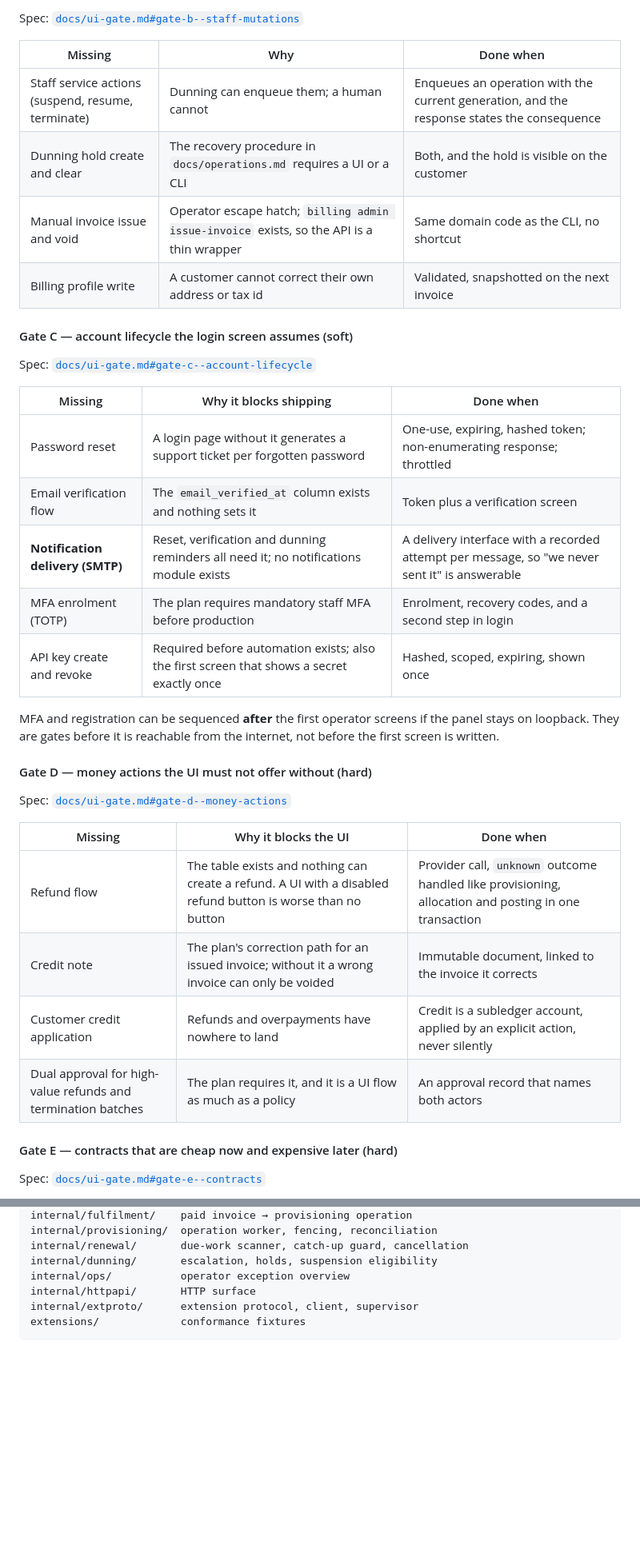
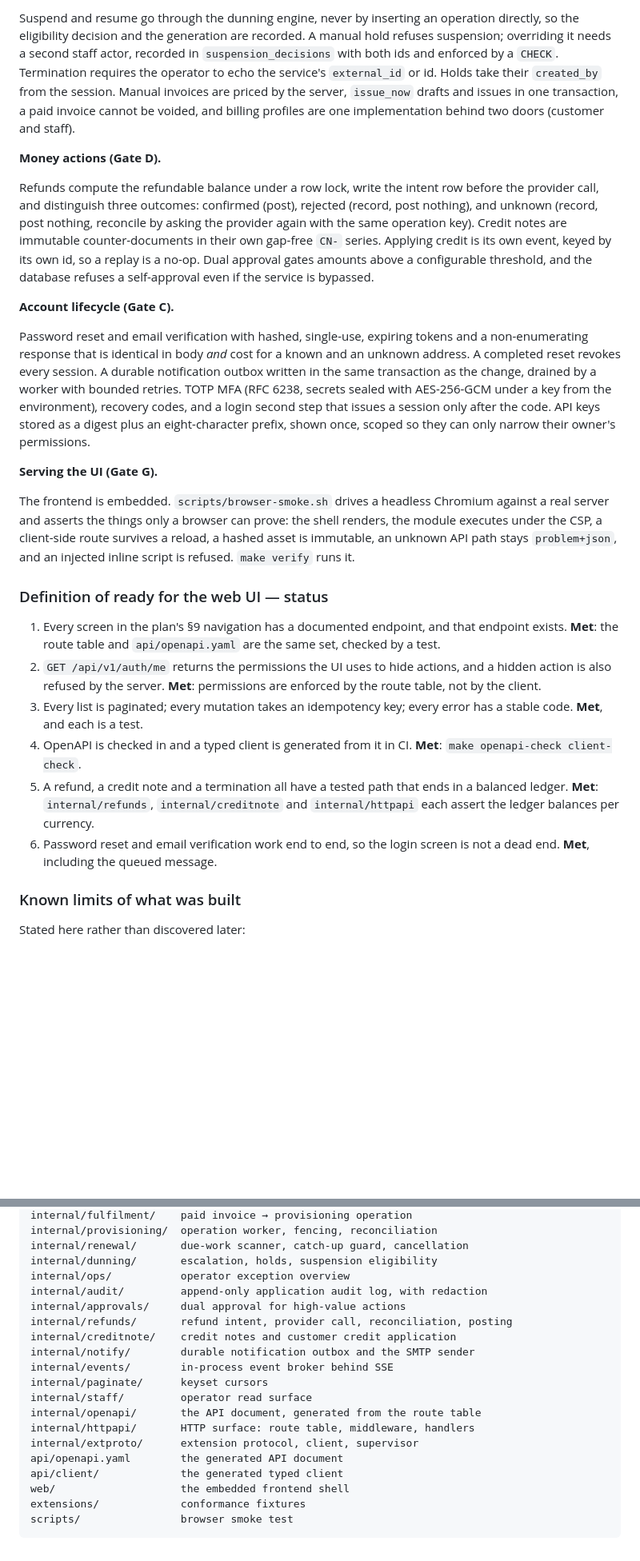
Before and after one commit to catalystctl/catalyst-billing, a Markdown page: README.md, 2 parts joined by grey strips. Shown at 80% size. Rendered like a GitHub page; blank space fills up the shorter version.

````diff
--- a/README.md
+++ b/README.md
@@ -275,41 +288,61 @@ Spec: [`docs/ui-gate.md#gate-a--staff-read-surface`](docs/ui-gate.md#gate-a--sta
 
-Spec: [`docs/ui-gate.md#gate-b--staff-mutations`](docs/ui-gate.md#gate-b--staff-mutations)
+Suspend and resume go through the dunning engine, never by inserting an operation
+directly, so the eligibility decision and the generation are recorded. A manual hold
+refuses suspension; overriding it needs a second staff actor, recorded in
+`suspension_decisions` with both ids and enforced by a `CHECK`. Termination requires the
+operator to echo the service's `external_id` or id. Holds take their `created_by` from
+the session. Manual invoices are priced by the server, `issue_now` drafts and issues in
+one transaction, a paid invoice cannot be voided, and billing profiles are one
+implementation behind two doors (customer and staff).
 
-| Missing | Why | Done when |
-|---|---|---|
-| Staff service actions (suspend, resume, terminate) | Dunning can enqueue them; a human cannot | Enqueues an operation with the current generation, and the response states the consequence |
-| Dunning hold create and clear | The recovery procedure in `docs/operations.md` requires a UI or a CLI | Both, and the hold is visible on the customer |
-| Manual invoice issue and void | Operator escape hatch; `billing admin issue-invoice` exists, so the API is a thin wrapper | Same domain code as the CLI, no shortcut |
-| Billing profile write | A customer cannot correct their own address or tax id | Validated, snapshotted on the next invoice |
+**Money actions (Gate D).**
 
-#### Gate C — account lifecycle the login screen assumes (soft)
+Refunds compute the refundable balance under a row lock, write the intent row before the
+provider call, and distinguish three outcomes: confirmed (post), rejected (record, post
+nothing), and unknown (record, post nothing, reconcile by asking the provider again with
+the same operation key). Credit notes are immutable counter-documents in their own
+gap-free `CN-` series. Applying credit is its own event, keyed by its own id, so a replay
+is a no-op. Dual approval gates amounts above a configurable threshold, and the database
+refuses a self-approval even if the service is bypassed.
 
-Spec: [`docs/ui-gate.md#gate-c--account-lifecycle`](docs/ui-gate.md#gate-c--account-lifecycle)
+**Account lifecycle (Gate C).**
 
-| Missing | Why it blocks shipping | Done when |
-|---|---|---|
-| Password reset | A login page without it generates a support ticket per forgotten password | One-use, expiring, hashed token; non-enumerating response; throttled |
-| Email verification flow | The `email_verified_at` column exists and nothing sets it | Token plus a verification screen |
-| **Notification delivery (SMTP)** | Reset, verification and dunning reminders all need it; no notifications module exists | A delivery interface with a recorded attempt per message, so "we never sent it" is answerable |
-| MFA enrolment (TOTP) | The plan requires mandatory staff MFA before production | Enrolment, recovery codes, and a second step in login |
-| API key create and revoke | Required before automation exists; also the first screen that shows a secret exactly once | Hashed, scoped, expiring, shown once |
+Password reset and email verification with hashed, single-use, expiring tokens and a
+non-enumerating response that is identical in body *and* cost for a known and an unknown
+address. A completed reset revokes every session. A durable notification outbox written in
+the same transaction as the change, drained by a worker with bounded retries. TOTP MFA
+(RFC 6238, secrets sealed with AES-256-GCM under a key from the environment), recovery
+codes, and a login second step that issues a session only after the code. API keys stored
+as a digest plus an eight-character prefix, shown once, scoped so they can only narrow
+their owner's permissions.
 
-MFA and registration can be sequenced **after** the first operator screens if the
-panel stays on loopback. They are gates before it is reachable from the internet,
-not before the first screen is written.
+**Serving the UI (Gate G).**
 
-#### Gate D — money actions the UI must not offer without (hard)
+The frontend is embedded. `scripts/browser-smoke.sh` drives a headless Chromium against a
+real server and asserts the things only a browser can prove: the shell renders, the module
+executes under the CSP, a client-side route survives a reload, a hashed asset is
+immutable, an unknown API path stays `problem+json`, and an injected inline script is
+refused. `make verify` runs it.
 
-Spec: [`docs/ui-gate.md#gate-d--money-actions`](docs/ui-gate.md#gate-d--money-actions)
+### Definition of ready for the web UI — status
 
-| Missing | Why it blocks the UI | Done when |
-|---|---|---|
-| Refund flow | The table exists and nothing can create a refund. A UI with a disabled refund button is worse than no button | Provider call, `unknown` outcome handled like provisioning, allocation and posting in one transaction |
-| Credit note | The plan's correction path for an issued invoice; without it a wrong invoice can only be voided | Immutable document, linked to the invoice it corrects |
-| Customer credit application | Refunds and overpayments have nowhere to land | Credit is a subledger account, applied by an explicit action, never silently |
-| Dual approval for high-value refunds and termination batches | The plan requires it, and it is a UI flow as much as a policy | An approval record that names both actors |
+1. Every screen in the plan's §9 navigation has a documented endpoint, and that endpoint
+   exists. **Met**: the route table and `api/openapi.yaml` are the same set, checked by a
+   test.
+2. `GET /api/v1/auth/me` returns the permissions the UI uses to hide actions, and a hidden
+   action is also refused by the server. **Met**: permissions are enforced by the route
+   table, not by the client.
+3. Every list is paginated; every mutation takes an idempotency key; every error has a
+   stable code. **Met**, and each is a test.
+4. OpenAPI is checked in and a typed client is generated from it in CI. **Met**:
+   `make openapi-check client-check`.
+5. A refund, a credit note and a termination all have a tested path that ends in a balanced
+   ledger. **Met**: `internal/refunds`, `internal/creditnote` and `internal/httpapi` each
+   assert the ledger balances per currency.
+6. Password reset and email verification work end to end, so the login screen is not a dead
+   end. **Met**, including the queued message.
 
-#### Gate E — contracts that are cheap now and expensive later (hard)
+### Known limits of what was built
 
-Spec: [`docs/ui-gate.md#gate-e--contracts`](docs/ui-gate.md#gate-e--contracts)
+Stated here rather than discovered later:
 
@@ -414,7 +419,20 @@ internal/provisioning/  operation worker, fencing, reconciliation
 internal/renewal/       due-work scanner, catch-up guard, cancellation
 internal/dunning/       escalation, holds, suspension eligibility
 internal/ops/           operator exception overview
-internal/httpapi/       HTTP surface
+internal/audit/         append-only application audit log, with redaction
+internal/approvals/     dual approval for high-value actions
+internal/refunds/       refund intent, provider call, reconciliation, posting
+internal/creditnote/    credit notes and customer credit application
+internal/notify/        durable notification outbox and the SMTP sender
+internal/events/        in-process event broker behind SSE
+internal/paginate/      keyset cursors
+internal/staff/         operator read surface
+internal/openapi/       the API document, generated from the route table
+internal/httpapi/       HTTP surface: route table, middleware, handlers
 internal/extproto/      extension protocol, client, supervisor
+api/openapi.yaml        the generated API document
+api/client/             the generated typed client
+web/                    the embedded frontend shell
 extensions/             conformance fixtures
+scripts/                browser smoke test
 ```
````
Also changed, not shown: other parts of README.md (+76 -91 lines).
